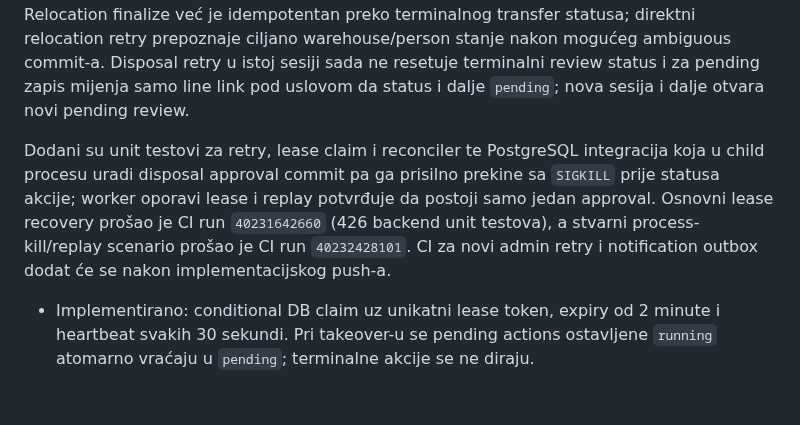
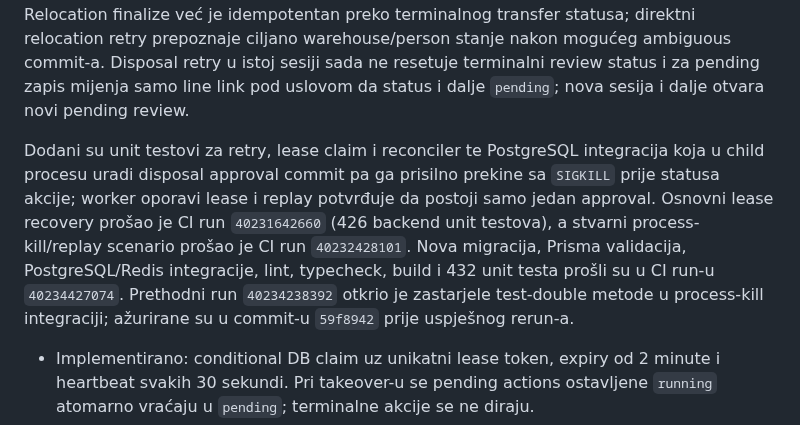
Before and after one commit to mudzy992/inventory-v2, a Markdown page: docs/backend-implementation-plan.md, the part around the change. Drawn GitHub-style; blank space fills up the shorter version.

Commit message:
Record outbox and admin retry CI verification
Co-authored-by: arena-agent <297053741+arena-agent@users.noreply.github.com>

```diff
--- a/docs/backend-implementation-plan.md
+++ b/docs/backend-implementation-plan.md
@@ -160,7 +160,7 @@ Prije implementacije dogovoriti tačno značenje i prelaze za inventory close, n
 
 **Pending-action retry implementacija:** `applyPendingAction()` sada ponavlja samo eksplicitno allowlistane prolazne Prisma/PostgreSQL/network greške, najviše 3 pokušaja ukupno, uz 250/500 ms backoff. Trajne, business i nepoznate greške ne dobijaju retry: akcija se bilježi kao `failed`, a close worker nastavlja i zatvara sesiju uz `failedCount > 0`, po odobrenoj poslovnoj odluci. Pokušaji uključuju početni claim i dodatne retry pokušaje. Relocation finalize već je idempotentan preko terminalnog transfer statusa; direktni relocation retry prepoznaje ciljano warehouse/person stanje nakon mogućeg ambiguous commit-a. Disposal retry u istoj sesiji sada ne resetuje terminalni review status i za pending zapis mijenja samo line link pod uslovom da status i dalje `pending`; nova sesija i dalje otvara novi pending review.
 
-Dodani su unit testovi za retry, lease claim i reconciler te PostgreSQL integracija koja u child procesu uradi disposal approval commit pa ga prisilno prekine sa `SIGKILL` prije statusa akcije; worker oporavi lease i replay potvrđuje da postoji samo jedan approval. Osnovni lease recovery prošao je CI run `40231642660` (426 backend unit testova), a stvarni process-kill/replay scenario prošao je CI run `40232428101`. CI za novi admin retry i notification outbox dodat će se nakon implementacijskog push-a.
+Dodani su unit testovi za retry, lease claim i reconciler te PostgreSQL integracija koja u child procesu uradi disposal approval commit pa ga prisilno prekine sa `SIGKILL` prije statusa akcije; worker oporavi lease i replay potvrđuje da postoji samo jedan approval. Osnovni lease recovery prošao je CI run `40231642660` (426 backend unit testova), a stvarni process-kill/replay scenario prošao je CI run `40232428101`. Nova migracija, Prisma validacija, PostgreSQL/Redis integracije, lint, typecheck, build i 432 unit testa prošli su u CI run-u `40234427074`. Prethodni run `40234238392` otkrio je zastarjele test-double metode u process-kill integraciji; ažurirane su u commit-u `59f8942` prije uspješnog rerun-a.
 
 - Implementirano: conditional DB claim uz unikatni lease token, expiry od 2 minute i heartbeat svakih 30 sekundi. Pri takeover-u se pending actions ostavljene `running` atomarno vraćaju u `pending`; terminalne akcije se ne diraju.
 - Progress brojači i terminalni action status se commituju u jednoj transakciji pod istim lease tokenom; close-job finalizacija i session zatvaranje su također transakcijski. API response mapperi izostavljaju interne lease kolone, pa response shape ostaje nepromijenjen.
```
